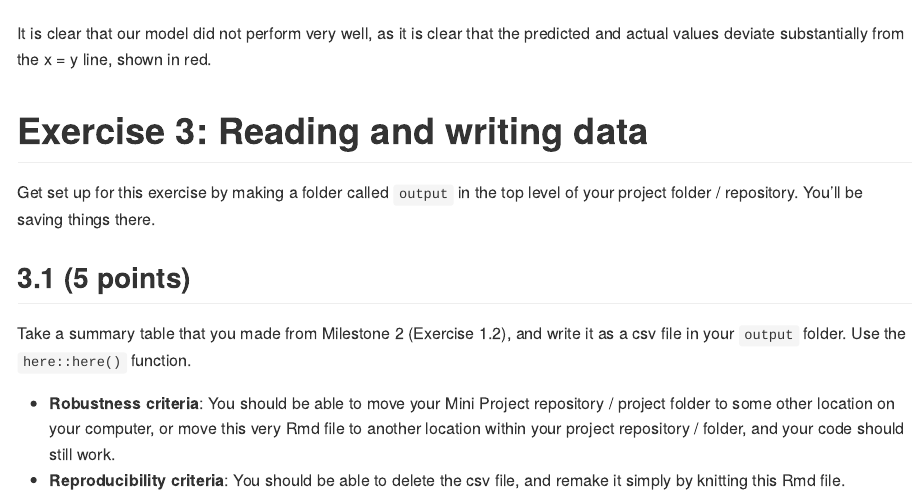
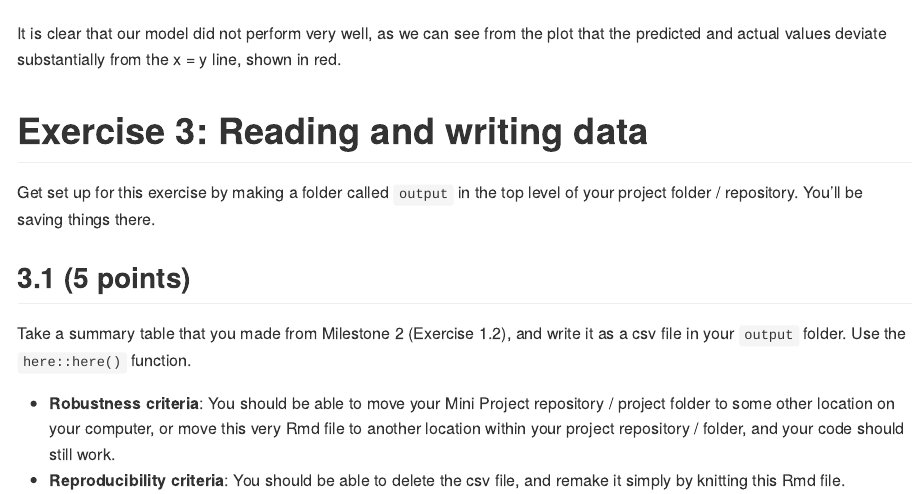
Before and after one commit to stat545ubc-2021/mini-data-analysis-EL, an R Markdown document (milestone 3/mda-milestone-3.Rmd): the page in a window 1100 px wide, from 8340 px down. The pictures show the output file milestone 3/mda-milestone-3.md that the author committed with the source, drawn offline in the style of GitHub.

Commit message:
grammar milestone 3

````diff
--- a/milestone 3/mda-milestone-3.Rmd
+++ b/milestone 3/mda-milestone-3.Rmd
@@ -263,7 +263,7 @@ msk_clean %>%
 
 ```
 
-It is clear that our model did not perform very well, as it is clear that the predicted and actual values deviate substantially from the x = y line, shown in red.
+It is clear that our model did not perform very well, as we can see from the plot that the predicted and actual values deviate substantially from the x = y line, shown in red.
 <!----------------------------------------------------------------------------->
 
 
````
Also changed, not shown: milestone 3/mda-milestone-3.md.
